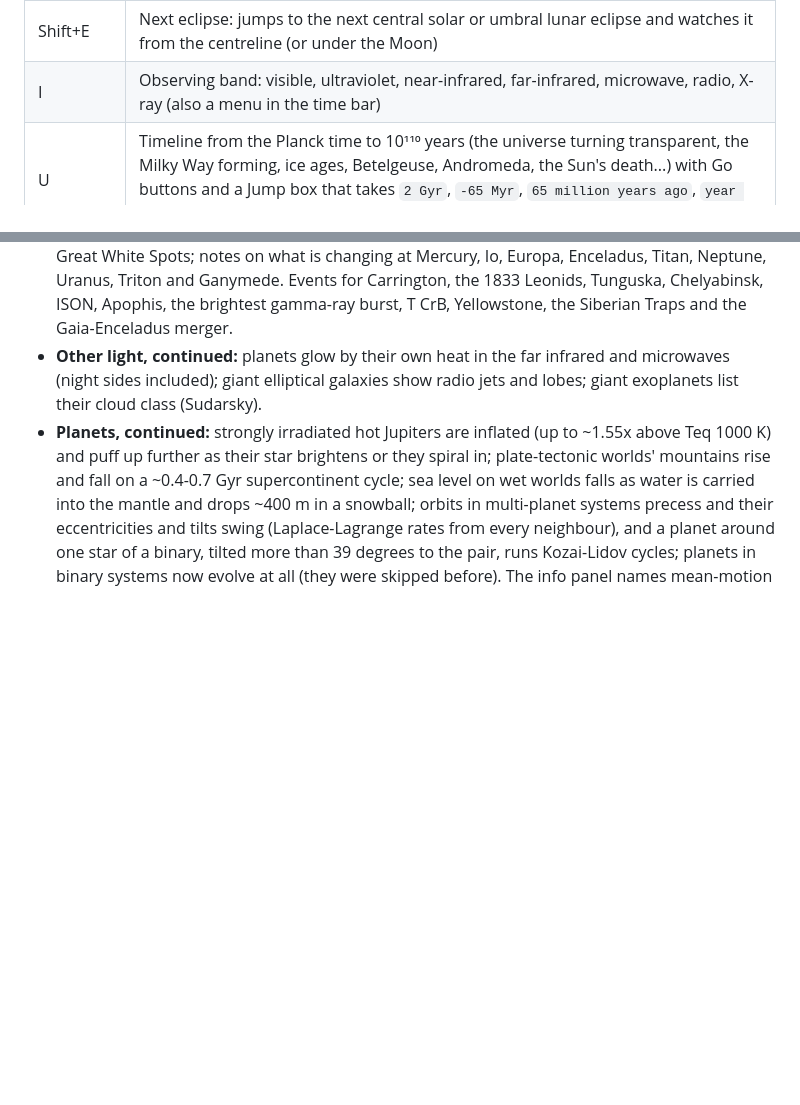
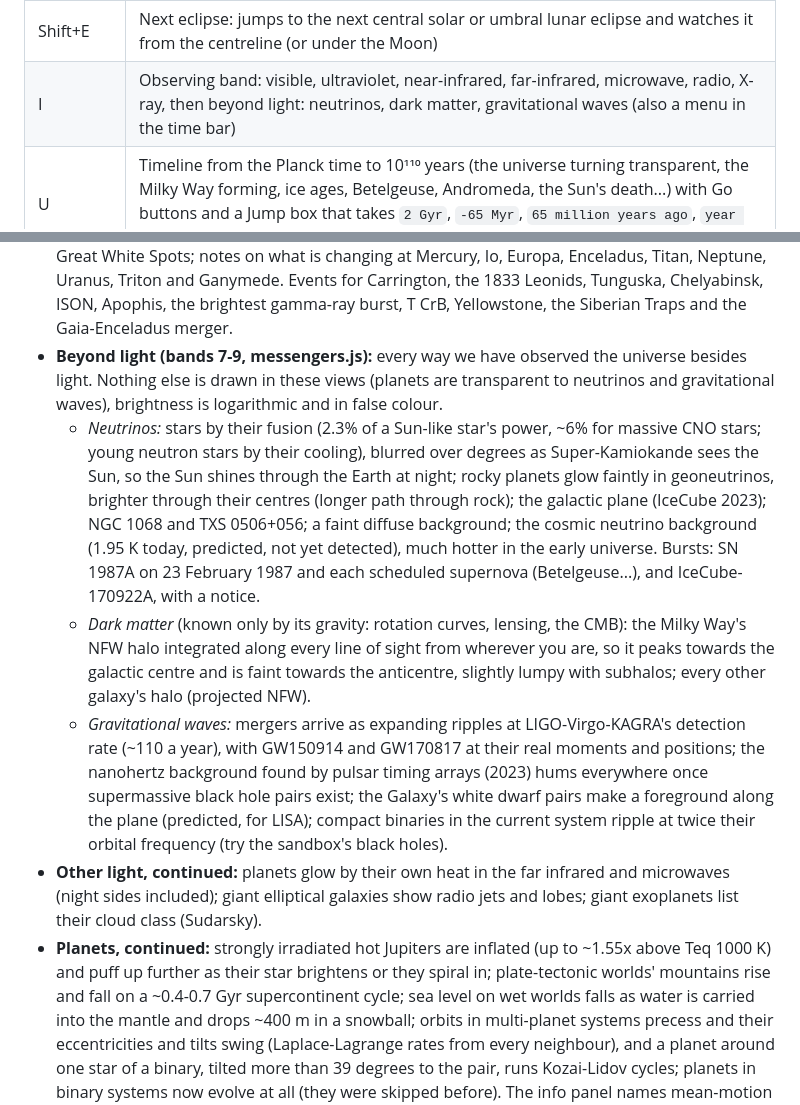
Before and after one commit to MatthewJBarnett/cosmos, a Markdown page: README.md, 2 parts joined by grey strips. GitHub-like rendering; blank space fills up the shorter version.

Commit message:
README: neutrino, dark matter and gravitational wave views
Co-Authored-By: Claude Opus 5.5 <noreply@anthropic.com>

```diff
--- a/README.md
+++ b/README.md
@@ -90,7 +90,7 @@ Start somewhere else with `?goto=Saturn&date=2017-06-01` (any name the search bo
 | 0 to 9 | Sun, Mercury ... Pluto |
 | Y | Orbit mode: enter a circular orbit, W A S D R F fire thrusters (Newtonian two-body motion) |
 | Shift+E | Next eclipse: jumps to the next central solar or umbral lunar eclipse and watches it from the centreline (or under the Moon) |
-| I | Observing band: visible, ultraviolet, near-infrared, far-infrared, microwave, radio, X-ray (also a menu in the time bar) |
+| I | Observing band: visible, ultraviolet, near-infrared, far-infrared, microwave, radio, X-ray, then beyond light: neutrinos, dark matter, gravitational waves (also a menu in the time bar) |
 | U | Timeline from the Planck time to 10¹¹⁰ years (the universe turning transparent, the Milky Way forming, ice ages, Betelgeuse, Andromeda, the Sun's death...) with Go buttons and a Jump box that takes `2 Gyr`, `-65 Myr`, `65 million years ago`, `year 3000` or `age 380 kyr` |
 | V | Physics sandbox: black holes, neutron stars, stars and planets under full gravity |
 | M | Relativistic flight: speed below c, with aberration, Doppler shift, beaming and time dilation |
@@ -311,6 +311,23 @@ for each event (untick "Slow down for events" to race through). Dates marked "es
   at Mercury, Io, Europa, Enceladus, Titan, Neptune, Uranus, Triton and Ganymede. Events for Carrington, the 1833
   Leonids, Tunguska, Chelyabinsk, ISON, Apophis, the brightest gamma-ray burst, T CrB, Yellowstone, the Siberian Traps
   and the Gaia-Enceladus merger.
+- **Beyond light (bands 7-9, messengers.js):** every way we have observed the universe besides light. Nothing else is
+  drawn in these views (planets are transparent to neutrinos and gravitational waves), brightness is logarithmic and in
+  false colour.
+  - *Neutrinos:* stars by their fusion (2.3% of a Sun-like star's power, ~6% for massive CNO stars; young neutron
+    stars by their cooling), blurred over degrees as Super-Kamiokande sees the Sun, so the Sun shines through the
+    Earth at night; rocky planets glow faintly in geoneutrinos, brighter through their centres (longer path through
+    rock); the galactic plane (IceCube 2023); NGC 1068 and TXS 0506+056; a faint diffuse background; the cosmic
+    neutrino background (1.95 K today, predicted, not yet detected), much hotter in the early universe. Bursts:
+    SN 1987A on 23 February 1987 and each scheduled supernova (Betelgeuse...), and IceCube-170922A, with a notice.
+  - *Dark matter* (known only by its gravity: rotation curves, lensing, the CMB): the Milky Way's NFW halo integrated
+    along every line of sight from wherever you are, so it peaks towards the galactic centre and is faint towards
+    the anticentre, slightly lumpy with subhalos; every other galaxy's halo (projected NFW).
+  - *Gravitational waves:* mergers arrive as expanding ripples at LIGO-Virgo-KAGRA's detection rate (~110 a year),
+    with GW150914 and GW170817 at their real moments and positions; the nanohertz background found by pulsar timing
+    arrays (2023) hums everywhere once supermassive black hole pairs exist; the Galaxy's white dwarf pairs make a
+    foreground along the plane (predicted, for LISA); compact binaries in the current system ripple at twice their
+    orbital frequency (try the sandbox's black holes).
 - **Other light, continued:** planets glow by their own heat in the far infrared and microwaves (night sides
   included); giant elliptical galaxies show radio jets and lobes; giant exoplanets list their cloud class (Sudarsky).
 - **Planets, continued:** strongly irradiated hot Jupiters are inflated (up to ~1.55x above Teq 1000 K) and puff up
```
